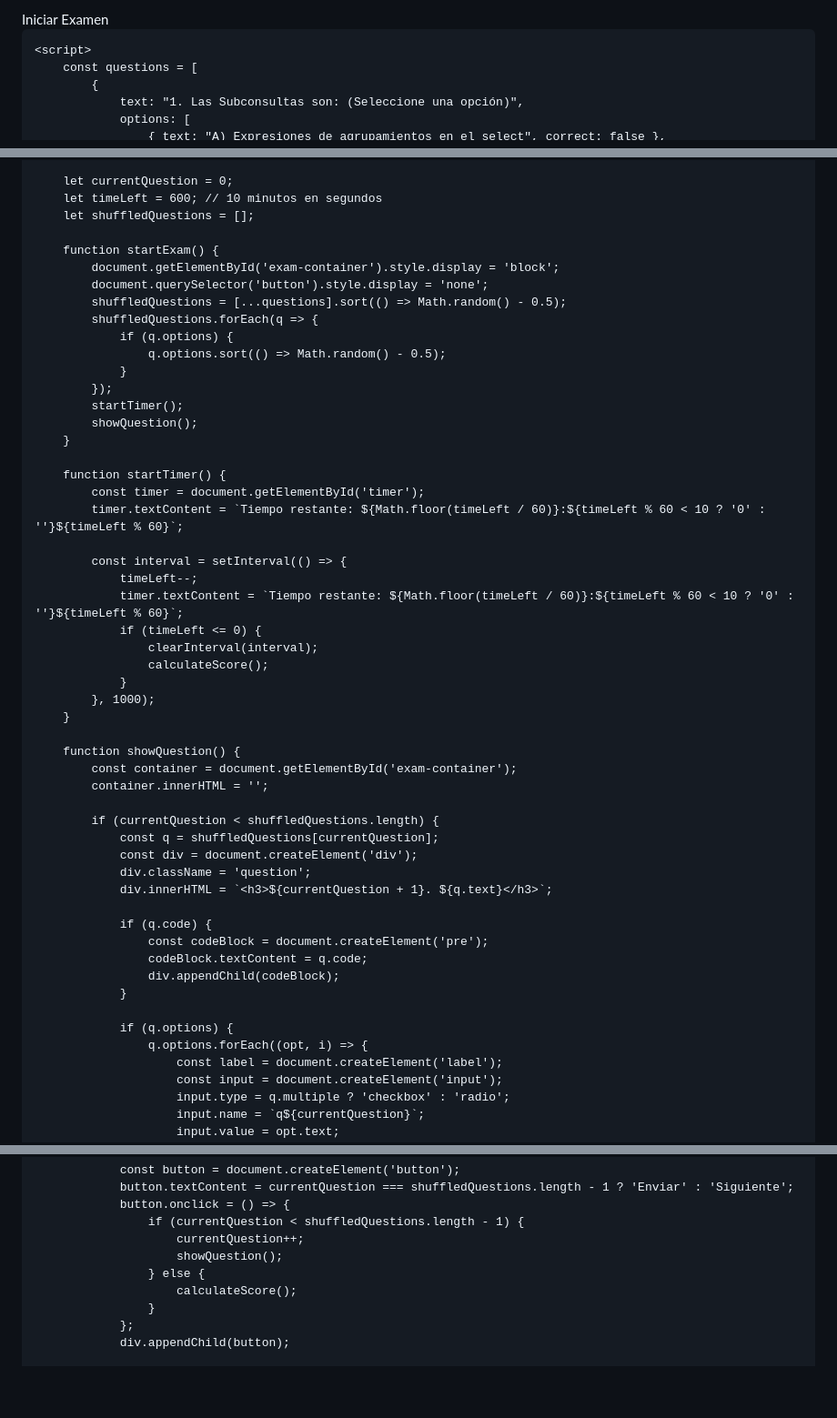
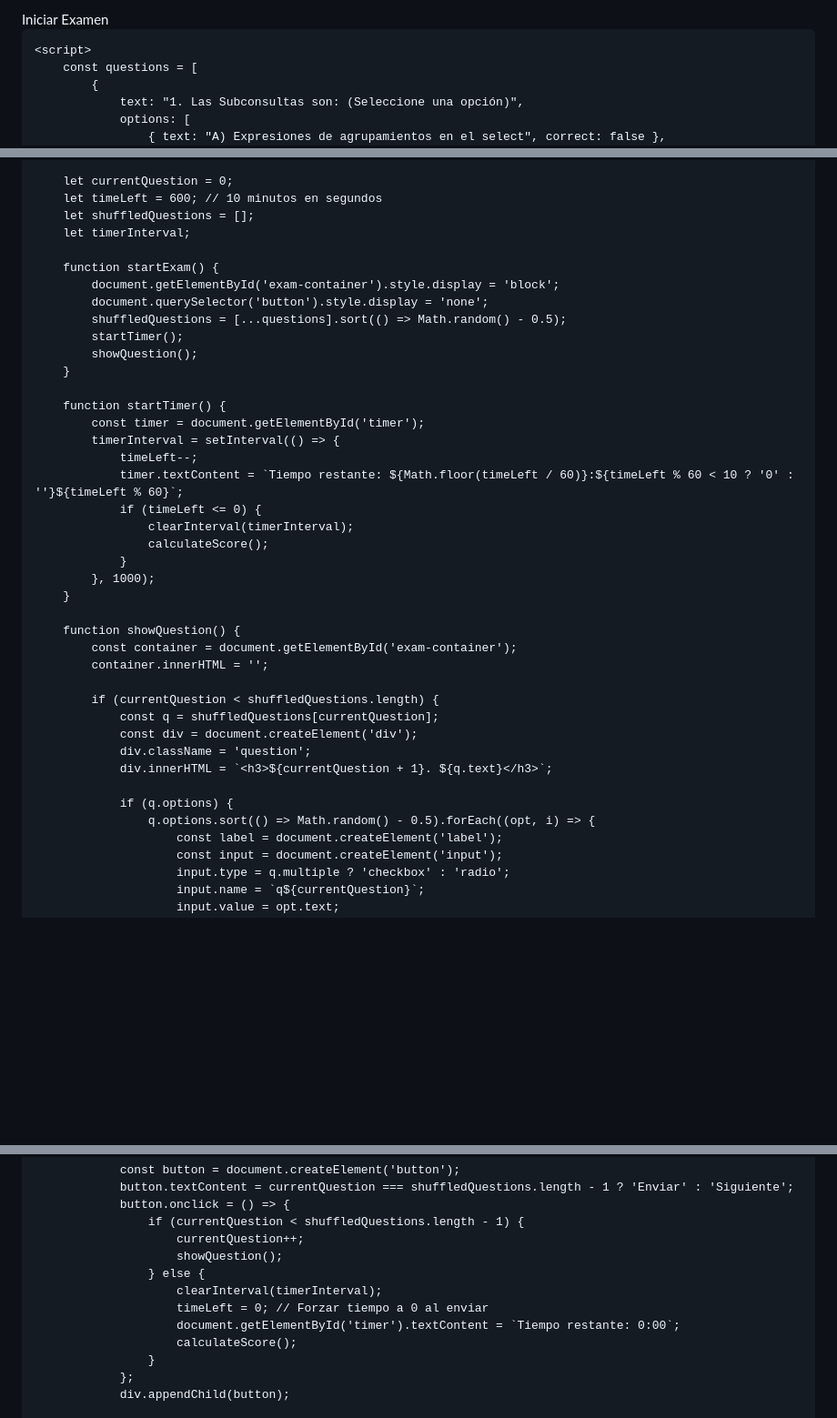
Before and after one commit to darkblack972/prueba, a Markdown page: README.md, 3 parts joined by grey strips. Shown at 91% size. Drawn GitHub-style; blank space fills up the shorter version.

```diff
--- a/README.md
+++ b/README.md
@@ -3,7 +3,7 @@
 <head>
     <meta charset="UTF-8">
     <meta name="viewport" content="width=device-width, initial-scale=1.0">
-    <title>Examen Paso a Paso con Temporizador</title>
+    <title>Examen Paso a Paso con Temporizador y Aleatorio</title>
     <style>
         body { font-family: Arial, sans-serif; margin: 20px; }
         #exam-container { display: none; }
@@ -12,7 +12,6 @@
         .blank { width: 200px; padding: 5px; }
         button { margin: 10px 0; padding: 5px 10px; }
         #timer { font-size: 18px; color: red; margin-bottom: 10px; }
-        pre { background: #f4f4f4; padding: 10px; border: 1px solid #ddd; overflow-x: auto; }
     </style>
 </head>
 <body>
@@ -224,29 +220,23 @@
         let currentQuestion = 0;
         let timeLeft = 600; // 10 minutos en segundos
         let shuffledQuestions = [];
+        let timerInterval;
 
         function startExam() {
             document.getElementById('exam-container').style.display = 'block';
             document.querySelector('button').style.display = 'none';
             shuffledQuestions = [...questions].sort(() => Math.random() - 0.5);
-            shuffledQuestions.forEach(q => {
-                if (q.options) {
-                    q.options.sort(() => Math.random() - 0.5);
-                }
-            });
             startTimer();
             showQuestion();
         }
 
         function startTimer() {
             const timer = document.getElementById('timer');
-            timer.textContent = `Tiempo restante: ${Math.floor(timeLeft / 60)}:${timeLeft % 60 < 10 ? '0' : ''}${timeLeft % 60}`;
-
-            const interval = setInterval(() => {
+            timerInterval = setInterval(() => {
                 timeLeft--;
                 timer.textContent = `Tiempo restante: ${Math.floor(timeLeft / 60)}:${timeLeft % 60 < 10 ? '0' : ''}${timeLeft % 60}`;
                 if (timeLeft <= 0) {
-                    clearInterval(interval);
+                    clearInterval(timerInterval);
                     calculateScore();
                 }
             }, 1000);
@@ -262,14 +252,8 @@
                 div.className = 'question';
                 div.innerHTML = `<h3>${currentQuestion + 1}. ${q.text}</h3>`;
 
-                if (q.code) {
-                    const codeBlock = document.createElement('pre');
-                    codeBlock.textContent = q.code;
-                    div.appendChild(codeBlock);
-                }
-
                 if (q.options) {
-                    q.options.forEach((opt, i) => {
+                    q.options.sort(() => Math.random() - 0.5).forEach((opt, i) => {
                         const label = document.createElement('label');
                         const input = document.createElement('input');
                         input.type = q.multiple ? 'checkbox' : 'radio';
@@ -311,6 +295,9 @@
                         currentQuestion++;
                         showQuestion();
                     } else {
+                        clearInterval(timerInterval);
+                        timeLeft = 0; // Forzar tiempo a 0 al enviar
+                        document.getElementById('timer').textContent = `Tiempo restante: 0:00`;
                         calculateScore();
                     }
                 };
```
Also changed, not shown: other parts of README.md (+0 -3 lines).
